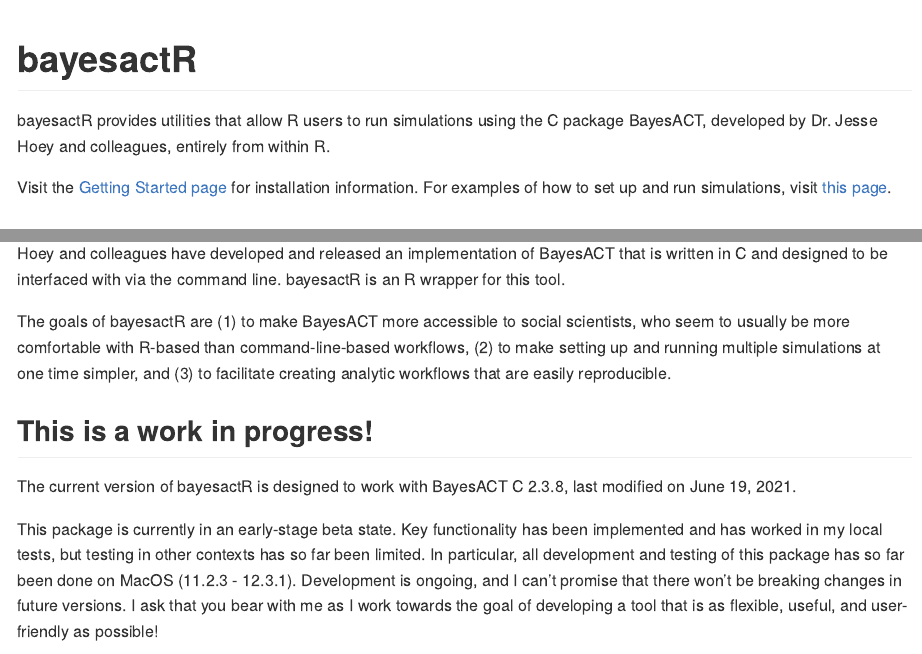
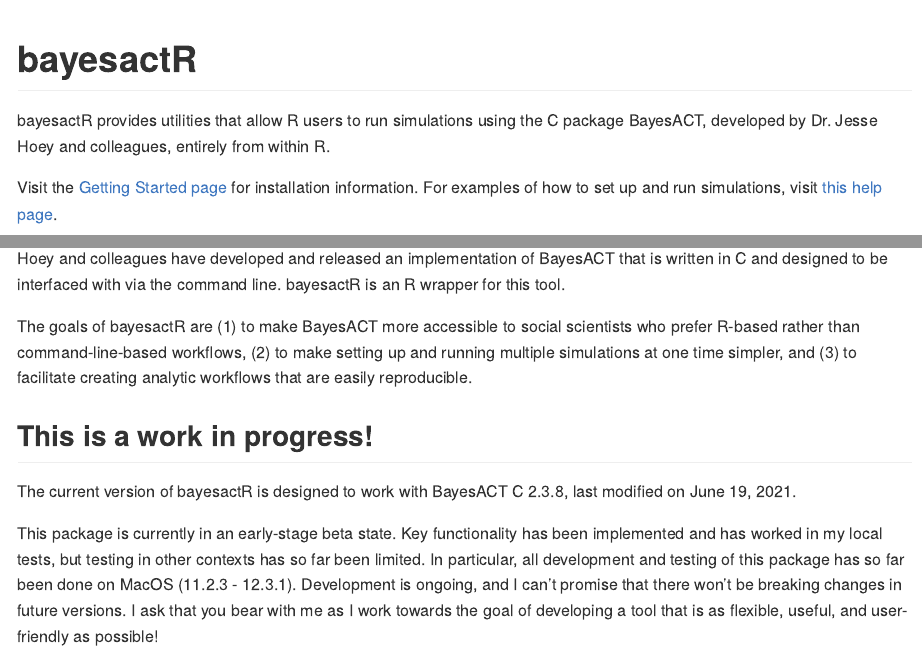
Before and after one commit to ahcombs/bayesactR, an R Markdown document (README.Rmd): the page in a window 1100 px wide, from its top, and a second part further down, joined at a grey line. The pictures show the output file README.md that the author committed with the source, drawn offline in the style of GitHub.

Commit message:
readme edit

```diff
--- a/README.Rmd
+++ b/README.Rmd
@@ -20,7 +20,7 @@ knitr::opts_chunk$set(
 
 bayesactR provides utilities that allow R users to run simulations using the C package BayesACT, developed by Dr. Jesse Hoey and colleagues, entirely from within R.
 
-Visit the [Getting Started page](https://ahcombs.github.io/bayesactR/articles/bayesactR.html) for installation information. For examples of how to set up and run simulations, visit [this page](https://ahcombs.github.io/bayesactR/articles/run_elements.html).
+Visit the [Getting Started page](https://ahcombs.github.io/bayesactR/articles/bayesactR.html) for installation information. For examples of how to set up and run simulations, visit [this help page](https://ahcombs.github.io/bayesactR/articles/run_elements.html).
 
 ## Bayesian Affect Control Theory
 
@@ -36,7 +36,7 @@ In the mathematics of the core theory, meanings are treated as points in the thr
 
 Hoey and colleagues have developed and released an implementation of BayesACT that is written in C and designed to be interfaced with via the command line. bayesactR is an R wrapper for this tool.
 
-The goals of bayesactR are (1) to make BayesACT more accessible to social scientists, who seem to usually be more comfortable with R-based than command-line-based workflows, (2) to make setting up and running multiple simulations at one time simpler, and (3) to facilitate creating analytic workflows that are easily reproducible.
+The goals of bayesactR are (1) to make BayesACT more accessible to social scientists who prefer R-based rather than command-line-based workflows, (2) to make setting up and running multiple simulations at one time simpler, and (3) to facilitate creating analytic workflows that are easily reproducible.
 
 ## This is a work in progress!
 
```
Also changed, not shown: README.md.
